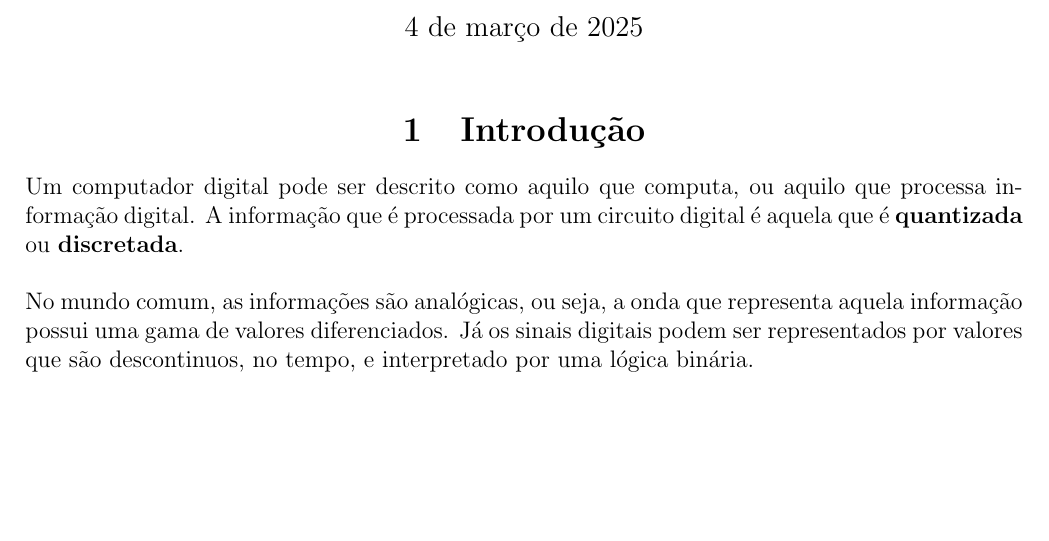
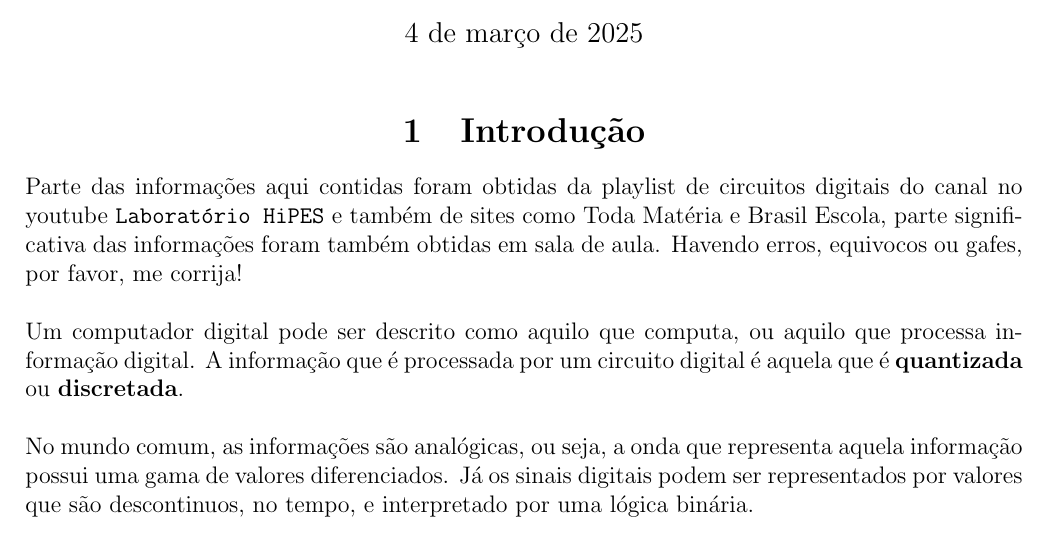
Before and after one commit to Thifigma/UBL-ciencia-da-computacao, a LaTeX document (primeiro-semestre/circuitos-digitais/circuitos-digitais.tex): part of page 1 of 19, cut so that both start at the same text, the shorter picture padded with empty space. Compiled offline with pdfLaTeX.

Commit message:
Manutenção da introdução.

```diff
--- a/primeiro-semestre/circuitos-digitais/circuitos-digitais.tex
+++ b/primeiro-semestre/circuitos-digitais/circuitos-digitais.tex
@@ -18,6 +18,12 @@
 
 	\section{\centering Introdução}
 
+	Parte das informações aqui contidas foram obtidas da playlist de
+	circuitos digitais do canal no youtube \texttt{Laboratório HiPES} e também
+	de sites como Toda Matéria e Brasil Escola, parte significativa das
+	informações foram também obtidas em sala de aula. Havendo erros, equivocos
+	ou gafes, por favor, me corrija! \\
+	\newline
 	Um computador digital pode ser descrito como aquilo que computa, ou aquilo
 	que processa informação digital. A informação que é processada por
 	um circuito digital é aquela que é \textbf{quantizada} ou
```
